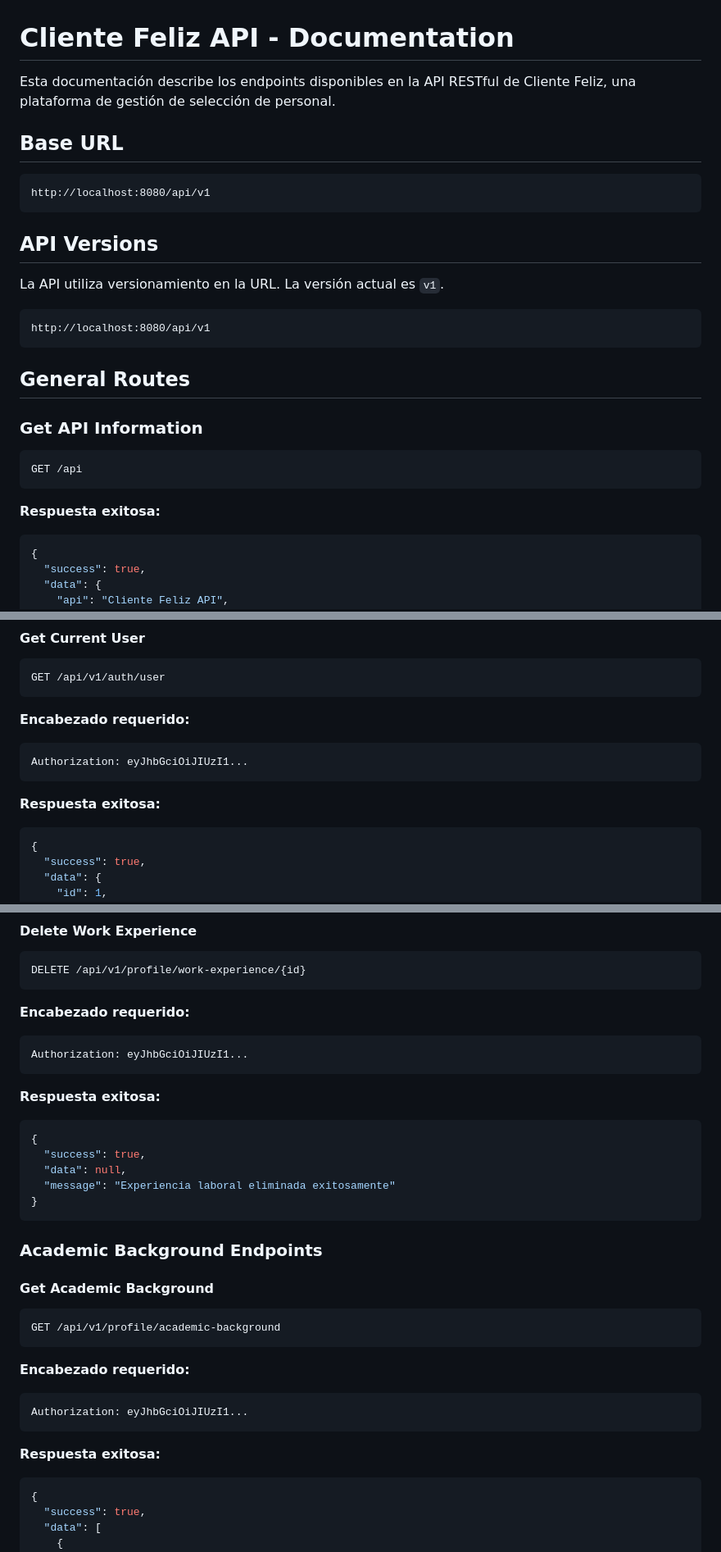
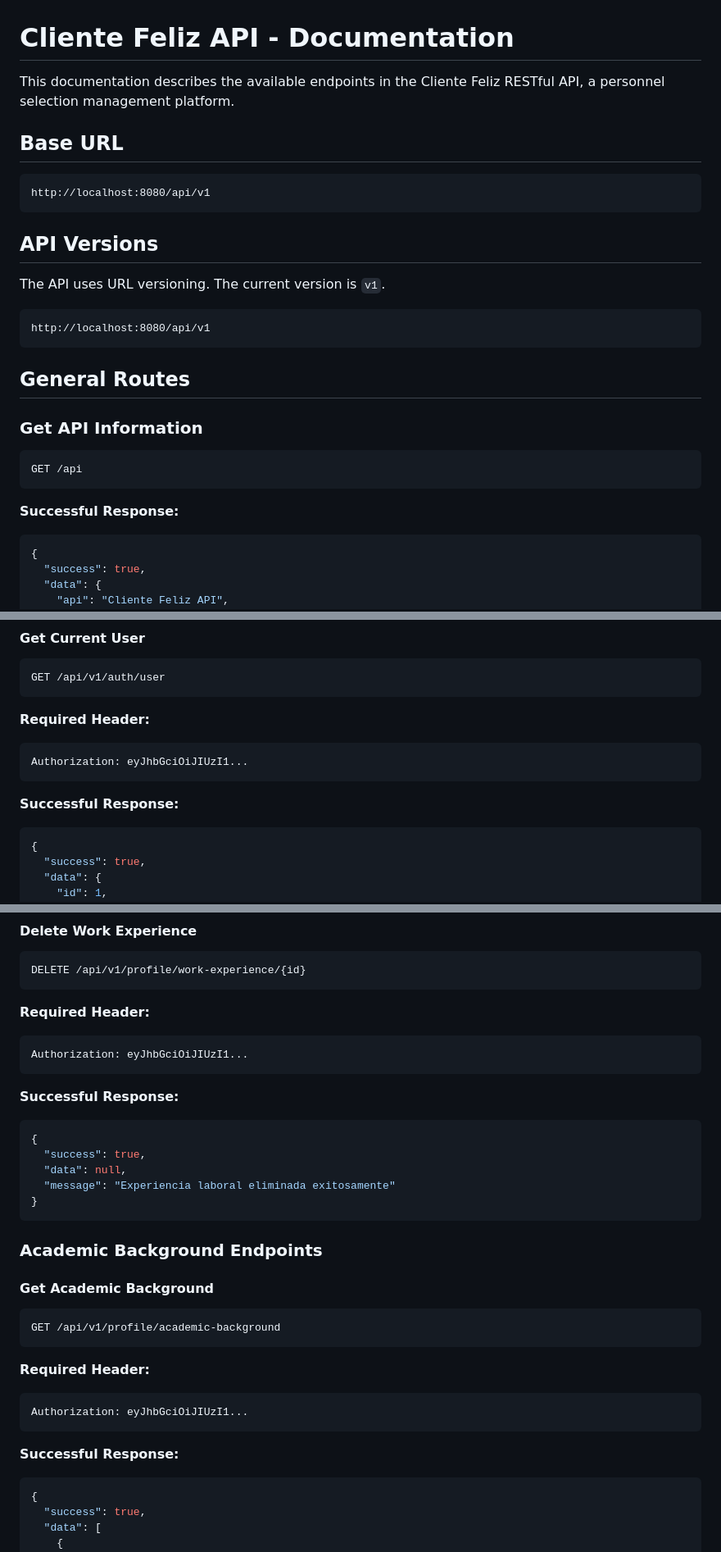
Before and after one commit to alexiscampusano/clientefeliz-api, a Markdown page: docs/api.md, 3 parts joined by grey strips. Shown at 82% size. Rendered like a GitHub page.

Commit message:
docs: update API documentation to English standards

````diff
--- a/docs/api.md
+++ b/docs/api.md
@@ -1,6 +1,6 @@
 # Cliente Feliz API - Documentation
 
-Esta documentación describe los endpoints disponibles en la API RESTful de Cliente Feliz, una plataforma de gestión de selección de personal.
+This documentation describes the available endpoints in the Cliente Feliz RESTful API, a personnel selection management platform.
 
 ## Base URL
 
@@ -10,7 +10,7 @@ http://localhost:8080/api/v1
 
 ## API Versions
 
-La API utiliza versionamiento en la URL. La versión actual es `v1`.
+The API uses URL versioning. The current version is `v1`.
 
 ```
 http://localhost:8080/api/v1
@@ -24,7 +24,7 @@ http://localhost:8080/api/v1
 GET /api
 ```
 
-**Respuesta exitosa:**
+**Successful Response:**
 
 ```json
 {
@@ -129,13 +129,13 @@ POST /api/v1/auth/register
 GET /api/v1/auth/user
 ```
 
-**Encabezado requerido:**
+**Required Header:**
 
 ```
 Authorization: eyJhbGciOiJIUzI1...
 ```
 
-**Respuesta exitosa:**
+**Successful Response:**
 
 ```json
 {
@@ -719,13 +719,13 @@ Authorization: eyJhbGciOiJIUzI1...
 DELETE /api/v1/profile/work-experience/{id}
 ```
 
-**Encabezado requerido:**
+**Required Header:**
 
 ```
 Authorization: eyJhbGciOiJIUzI1...
 ```
 
-**Respuesta exitosa:**
+**Successful Response:**
 
 ```json
 {
@@ -743,13 +743,13 @@ Authorization: eyJhbGciOiJIUzI1...
 GET /api/v1/profile/academic-background
 ```
 
-**Encabezado requerido:**
+**Required Header:**
 
 ```
 Authorization: eyJhbGciOiJIUzI1...
 ```
 
-**Respuesta exitosa:**
+**Successful Response:**
 
 ```json
 {
````
Also changed, not shown: other parts of docs/api.md (+57 -57 lines), docs/api_documentation.md (deleted, +0 -142 lines).
